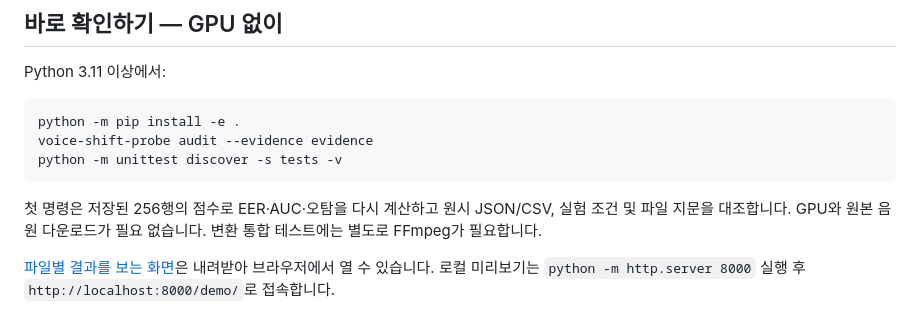
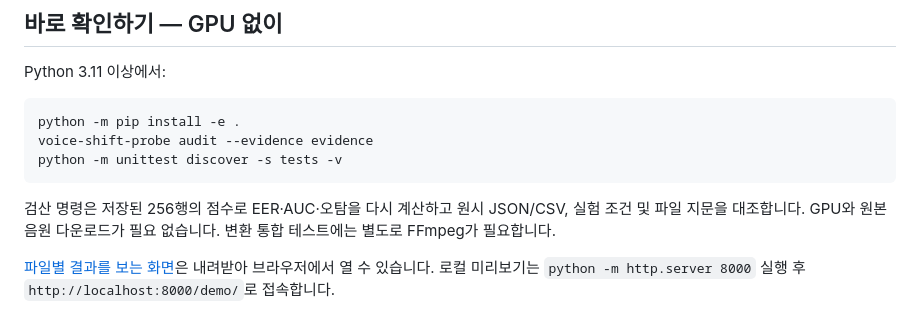
Before and after one commit to 7065616b/voice-shift-probe, a Markdown page: README.md, the part around one of its changes. Drawn GitHub-style.

````diff
--- a/README.md
+++ b/README.md
@@ -59,7 +61,7 @@ voice-shift-probe audit --evidence evidence
 python -m unittest discover -s tests -v
 ```
 
-첫 명령은 저장된 256행의 점수로 EER·AUC·오탐을 다시 계산하고 원시 JSON/CSV, 실험 조건 및 파일 지문을 대조합니다. GPU와 원본 음원 다운로드가 필요 없습니다. 변환 통합 테스트에는 별도로 FFmpeg가 필요합니다.
+검산 명령은 저장된 256행의 점수로 EER·AUC·오탐을 다시 계산하고 원시 JSON/CSV, 실험 조건 및 파일 지문을 대조합니다. GPU와 원본 음원 다운로드가 필요 없습니다. 변환 통합 테스트에는 별도로 FFmpeg가 필요합니다.
 
 [파일별 결과를 보는 화면](demo/index.html)은 내려받아 브라우저에서 열 수 있습니다. 로컬 미리보기는 `python -m http.server 8000` 실행 후 `http://localhost:8000/demo/`로 접속합니다.
 
````
Also changed, not shown: other parts of README.md (+2 -0 lines).
